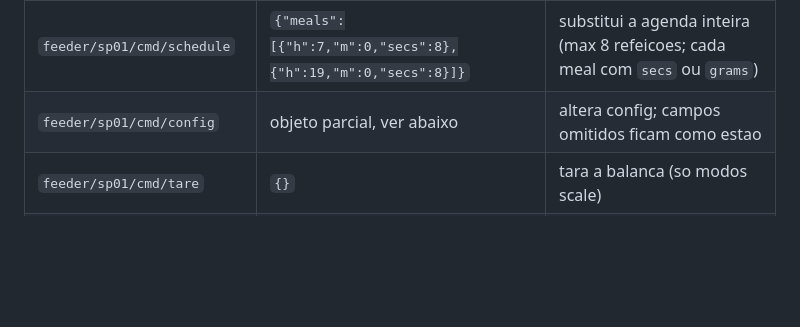
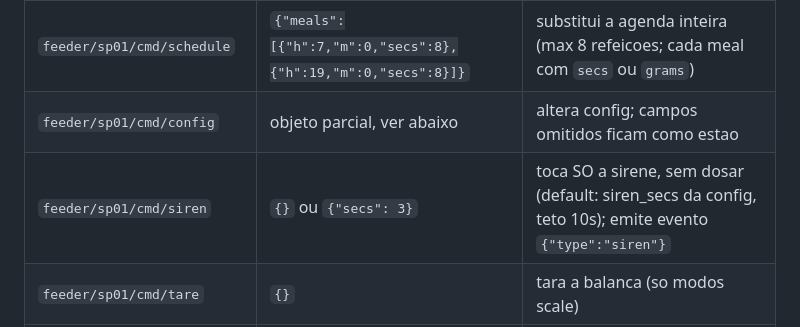
Before and after one commit to giovanniacg/alimentador-pet, a Markdown page: docs/mqtt.md, the part around the change. Rendered like a GitHub page; blank space fills up the shorter version.

Commit message:
contrato: cmd/siren pra tocar so a sirene sem dosar

```diff
--- a/docs/mqtt.md
+++ b/docs/mqtt.md
@@ -31,6 +31,7 @@ Se vier o campo errado pro modo ativo, o firmware converte pelo fator
 | `feeder/sp01/cmd/skip` | `{}` | pula a PROXIMA refeicao agendada |
 | `feeder/sp01/cmd/schedule` | `{"meals":[{"h":7,"m":0,"secs":8},{"h":19,"m":0,"secs":8}]}` | substitui a agenda inteira (max 8 refeicoes; cada meal com `secs` ou `grams`) |
 | `feeder/sp01/cmd/config` | objeto parcial, ver abaixo | altera config; campos omitidos ficam como estao |
+| `feeder/sp01/cmd/siren` | `{}` ou `{"secs": 3}` | toca SO a sirene, sem dosar (default: siren_secs da config, teto 10s); emite evento `{"type":"siren"}` |
 | `feeder/sp01/cmd/tare` | `{}` | tara a balanca (so modos scale) |
 | `feeder/sp01/cmd/calibrate` | `{"known_g": 500}` | calibra a balanca com peso conhecido ja posicionado |
 
```
